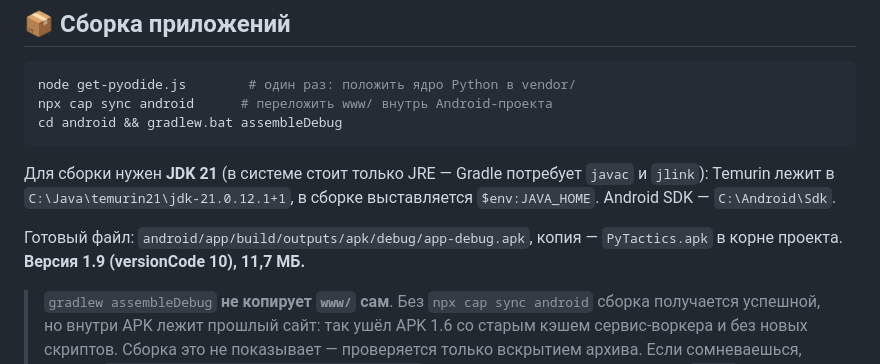
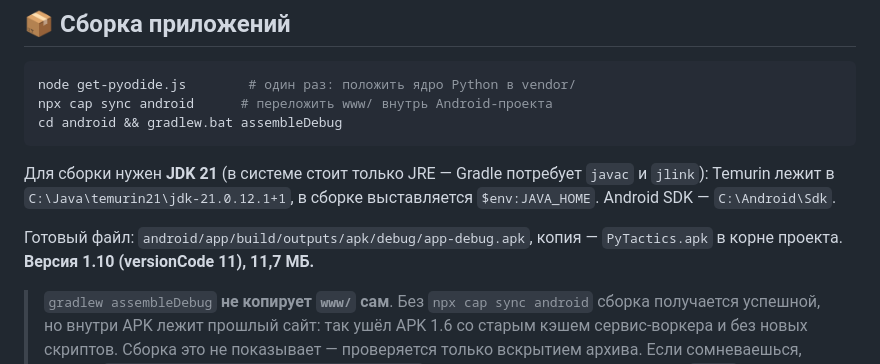
Before and after one commit to NoNameUser00/pytactics, a Markdown page: README.md, the part around the change. Drawn GitHub-style.

Commit message:
README: APK 1.10

```diff
--- a/README.md
+++ b/README.md
@@ -33,7 +33,7 @@ cd android && gradlew.bat assembleDebug
 в сборке выставляется `$env:JAVA_HOME`. Android SDK — `C:\Android\Sdk`.
 
 Готовый файл: `android/app/build/outputs/apk/debug/app-debug.apk`,
-копия — `PyTactics.apk` в корне проекта. **Версия 1.9 (versionCode 10), 11,7 МБ.**
+копия — `PyTactics.apk` в корне проекта. **Версия 1.10 (versionCode 11), 11,7 МБ.**
 
 > `gradlew assembleDebug` **не копирует `www/` сам**. Без `npx cap sync android`
 > сборка получается успешной, но внутри APK лежит прошлый сайт: так ушёл APK
```
